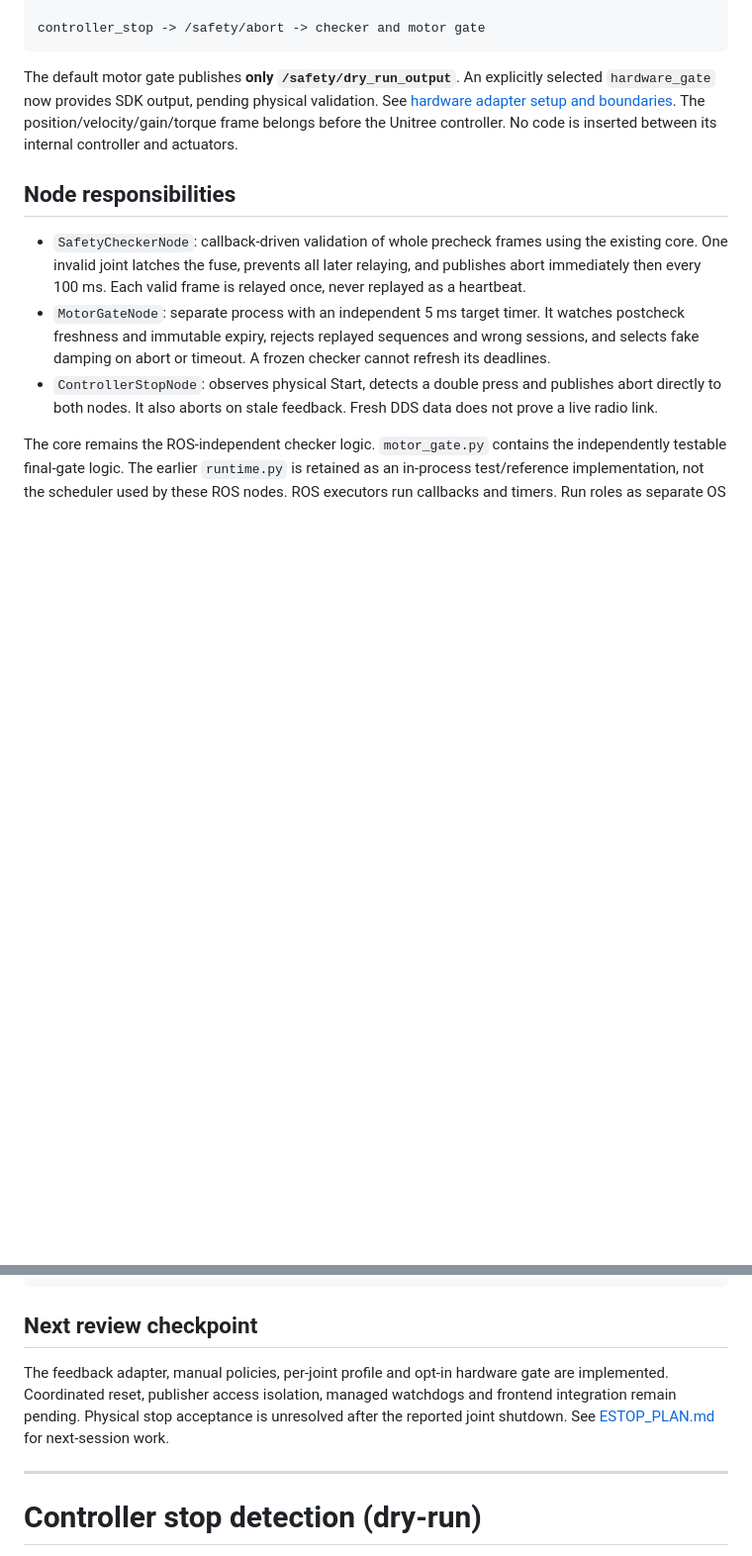
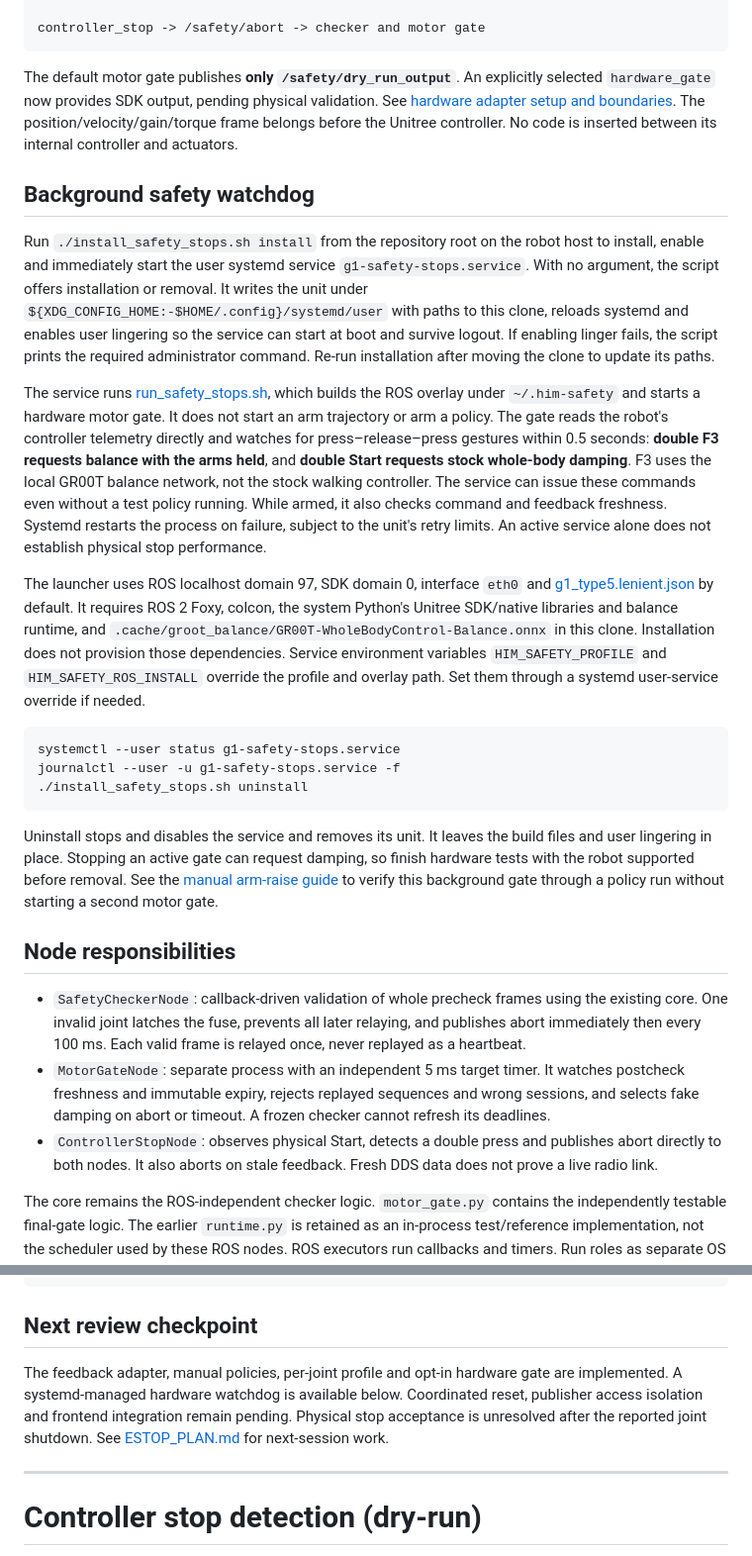
Before and after one commit to HIMRobotics/him-sim2real-management, a Markdown page: robot_safety/README.md, 2 parts joined by grey strips. Shown at 99% size. GitHub-like rendering; blank space fills up the shorter version.

Commit message:
docs: document safety watchdog installation and manual verification

````diff
--- a/robot_safety/README.md
+++ b/robot_safety/README.md
@@ -11,6 +11,49 @@ controller_stop -> /safety/abort -> checker and motor gate
 ```
 
 The default motor gate publishes **only `/safety/dry_run_output`**. An explicitly selected `hardware_gate` now provides SDK output, pending physical validation. See [hardware adapter setup and boundaries](HARDWARE_ADAPTER.md). The position/velocity/gain/torque frame belongs before the Unitree controller. No code is inserted between its internal controller and actuators.
+
+## Background safety watchdog
+
+Run `./install_safety_stops.sh install` from the repository root on the robot
+host to install, enable and immediately start the user systemd service
+`g1-safety-stops.service`. With no argument, the script offers installation or
+removal. It writes the unit under `${XDG_CONFIG_HOME:-$HOME/.config}/systemd/user`
+with paths to this clone, reloads systemd and enables user lingering so the
+service can start at boot and survive logout. If enabling linger fails, the
+script prints the required administrator command. Re-run installation after
+moving the clone to update its paths.
+
+The service runs [run_safety_stops.sh](../tests/manual/run_safety_stops.sh), which
+builds the ROS overlay under `~/.him-safety` and starts a hardware motor gate.
+It does not start an arm trajectory or arm a policy. The gate reads the robot's
+controller telemetry directly and watches for press–release–press gestures
+within 0.5 seconds: **double F3 requests balance with the arms held**, and
+**double Start requests stock whole-body damping**. F3 uses the local GR00T
+balance network, not the stock walking controller. The service can issue these
+commands even without a test policy running. While armed, it also checks command
+and feedback freshness. Systemd restarts the process on failure, subject to the
+unit's retry limits. An active service alone does not establish physical stop
+performance.
+
+The launcher uses ROS localhost domain 97, SDK domain 0, interface `eth0` and
+[g1_type5.lenient.json](profiles/g1_type5.lenient.json) by default. It requires
+ROS 2 Foxy, colcon, the system Python's Unitree SDK/native libraries and balance
+runtime, and `.cache/groot_balance/GR00T-WholeBodyControl-Balance.onnx` in this
+clone. Installation does not provision those dependencies. Service environment
+variables `HIM_SAFETY_PROFILE` and `HIM_SAFETY_ROS_INSTALL` override the profile and
+overlay path. Set them through a systemd user-service override if needed.
+
+```bash
+systemctl --user status g1-safety-stops.service
+journalctl --user -u g1-safety-stops.service -f
+./install_safety_stops.sh uninstall
+```
+
+Uninstall stops and disables the service and removes its unit. It leaves the
+build files and user lingering in place. Stopping an active gate can request
+damping, so finish hardware tests with the robot supported before removal.
+See the [manual arm-raise guide](../tests/manual/README.md) to verify this
+background gate through a policy run without starting a second motor gate.
 
 ## Node responsibilities
 
@@ -69,7 +112,7 @@ python3 -m unittest discover -s tests -p 'test_robot_safety*.py'
 
 ## Next review checkpoint
 
-The feedback adapter, manual policies, per-joint profile and opt-in hardware gate are implemented. Coordinated reset, publisher access isolation, managed watchdogs and frontend integration remain pending. Physical stop acceptance is unresolved after the reported joint shutdown. See [ESTOP_PLAN.md](../ESTOP_PLAN.md) for next-session work.
+The feedback adapter, manual policies, per-joint profile and opt-in hardware gate are implemented. A systemd-managed hardware watchdog is available below. Coordinated reset, publisher access isolation and frontend integration remain pending. Physical stop acceptance is unresolved after the reported joint shutdown. See [ESTOP_PLAN.md](../ESTOP_PLAN.md) for next-session work.
 
 ---
 
````
Also changed, not shown: README.md (+10 -0 lines), 1 other file.
